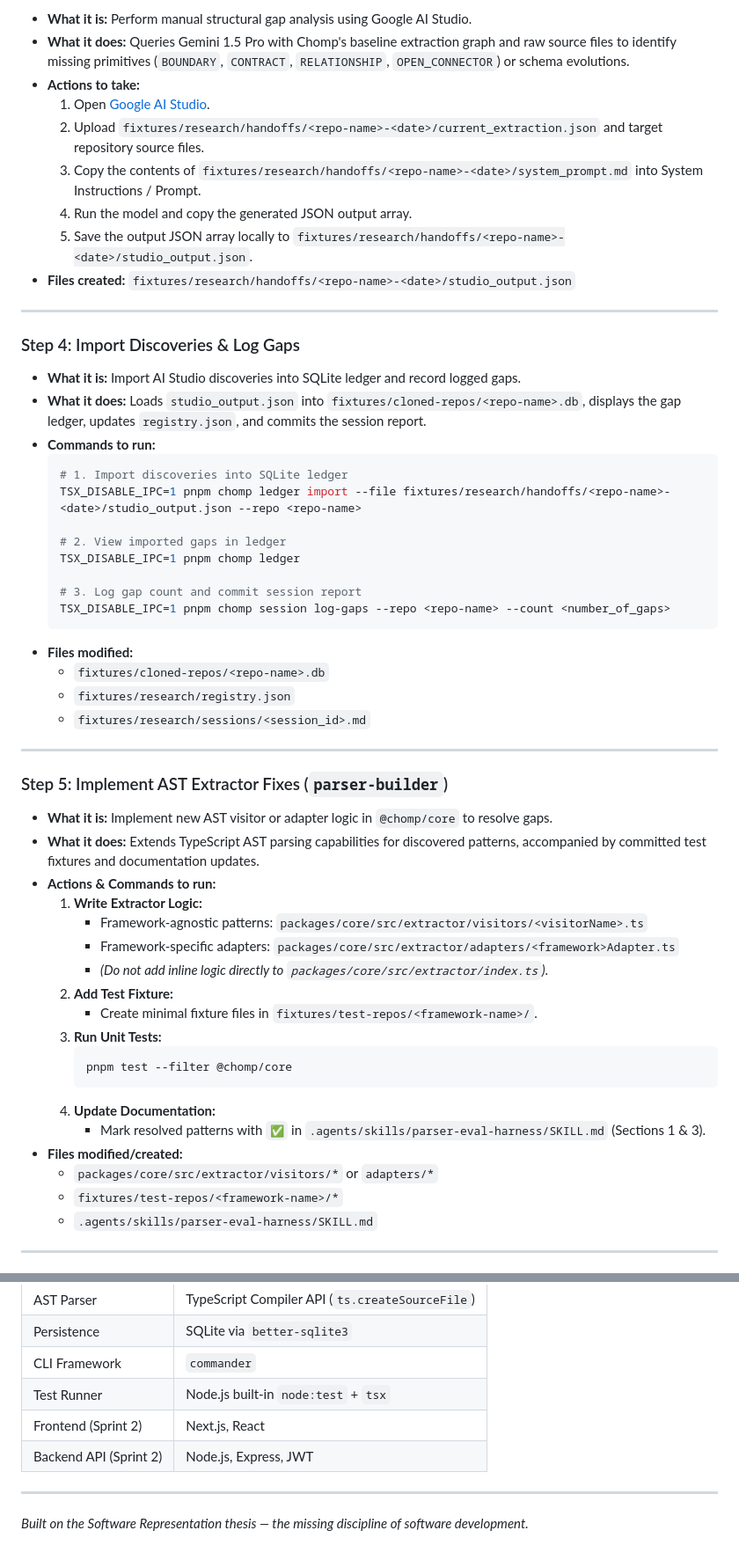
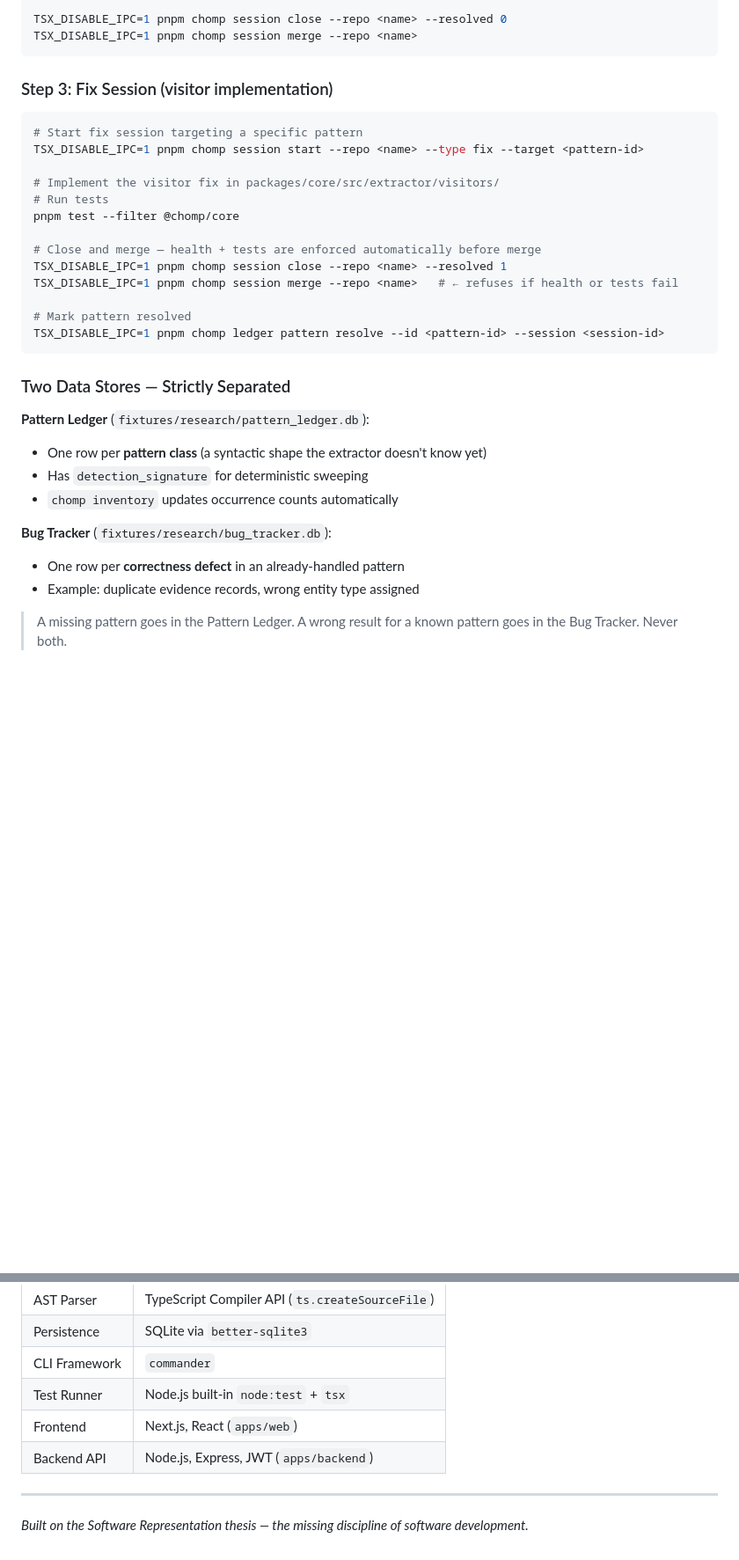
Before and after one commit to Turnerlv/software-representation, a Markdown page: README.md, 2 parts joined by grey strips. Shown at 88% size. Rendered like a GitHub page; blank space fills up the shorter version.

````diff
--- a/README.md
+++ b/README.md
@@ -179,59 +187,36 @@ This step-by-step workflow expands Chomp's AST extractor coverage against real-w
 
-- **What it is:** Perform manual structural gap analysis using Google AI Studio.
-- **What it does:** Queries Gemini 1.5 Pro with Chomp's baseline extraction graph and raw source files to identify missing primitives (`BOUNDARY`, `CONTRACT`, `RELATIONSHIP`, `OPEN_CONNECTOR`) or schema evolutions.
-- **Actions to take:**
-  1. Open [Google AI Studio](https://aistudio.google.com/).
-  2. Upload `fixtures/research/handoffs/<repo-name>-<date>/current_extraction.json` and target repository source files.
-  3. Copy the contents of `fixtures/research/handoffs/<repo-name>-<date>/system_prompt.md` into System Instructions / Prompt.
-  4. Run the model and copy the generated JSON output array.
-  5. Save the output JSON array locally to `fixtures/research/handoffs/<repo-name>-<date>/studio_output.json`.
-- **Files created:** `fixtures/research/handoffs/<repo-name>-<date>/studio_output.json`
+TSX_DISABLE_IPC=1 pnpm chomp session close --repo <name> --resolved 0
+TSX_DISABLE_IPC=1 pnpm chomp session merge --repo <name>
+```
 
----
+### Step 3: Fix Session (visitor implementation)
 
-### Step 4: Import Discoveries & Log Gaps
+```bash
+# Start fix session targeting a specific pattern
+TSX_DISABLE_IPC=1 pnpm chomp session start --repo <name> --type fix --target <pattern-id>
 
-- **What it is:** Import AI Studio discoveries into SQLite ledger and record logged gaps.
-- **What it does:** Loads `studio_output.json` into `fixtures/cloned-repos/<repo-name>.db`, displays the gap ledger, updates `registry.json`, and commits the session report.
-- **Commands to run:**
-  ```bash
-  # 1. Import discoveries into SQLite ledger
-  TSX_DISABLE_IPC=1 pnpm chomp ledger import --file fixtures/research/handoffs/<repo-name>-<date>/studio_output.json --repo <repo-name>
+# Implement the visitor fix in packages/core/src/extractor/visitors/
+# Run tests
+pnpm test --filter @chomp/core
 
-  # 2. View imported gaps in ledger
-  TSX_DISABLE_IPC=1 pnpm chomp ledger
+# Close and merge — health + tests are enforced automatically before merge
+TSX_DISABLE_IPC=1 pnpm chomp session close --repo <name> --resolved 1
+TSX_DISABLE_IPC=1 pnpm chomp session merge --repo <name>   # ← refuses if health or tests fail
 
-  # 3. Log gap count and commit session report
-  TSX_DISABLE_IPC=1 pnpm chomp session log-gaps --repo <repo-name> --count <number_of_gaps>
-  ```
-- **Files modified:**
-  - `fixtures/cloned-repos/<repo-name>.db`
-  - `fixtures/research/registry.json`
-  - `fixtures/research/sessions/<session_id>.md`
+# Mark pattern resolved
+TSX_DISABLE_IPC=1 pnpm chomp ledger pattern resolve --id <pattern-id> --session <session-id>
+```
 
----
+### Two Data Stores — Strictly Separated
 
-### Step 5: Implement AST Extractor Fixes (`parser-builder`)
+**Pattern Ledger** (`fixtures/research/pattern_ledger.db`):
+- One row per **pattern class** (a syntactic shape the extractor doesn't know yet)
+- Has `detection_signature` for deterministic sweeping
+- `chomp inventory` updates occurrence counts automatically
 
-- **What it is:** Implement new AST visitor or adapter logic in `@chomp/core` to resolve gaps.
-- **What it does:** Extends TypeScript AST parsing capabilities for discovered patterns, accompanied by committed test fixtures and documentation updates.
-- **Actions & Commands to run:**
-  1. **Write Extractor Logic:**
-     - Framework-agnostic patterns: `packages/core/src/extractor/visitors/<visitorName>.ts`
-     - Framework-specific adapters: `packages/core/src/extractor/adapters/<framework>Adapter.ts`
-     - *(Do not add inline logic directly to `packages/core/src/extractor/index.ts`)*.
-  2. **Add Test Fixture:**
-     - Create minimal fixture files in `fixtures/test-repos/<framework-name>/`.
-  3. **Run Unit Tests:**
-     ```bash
-     pnpm test --filter @chomp/core
-     ```
-  4. **Update Documentation:**
-     - Mark resolved patterns with `✅` in `.agents/skills/parser-eval-harness/SKILL.md` (Sections 1 & 3).
-- **Files modified/created:**
-  - `packages/core/src/extractor/visitors/*` or `adapters/*`
-  - `fixtures/test-repos/<framework-name>/*`
-  - `.agents/skills/parser-eval-harness/SKILL.md`
+**Bug Tracker** (`fixtures/research/bug_tracker.db`):
+- One row per **correctness defect** in an already-handled pattern
+- Example: duplicate evidence records, wrong entity type assigned
 
----
+> A missing pattern goes in the Pattern Ledger. A wrong result for a known pattern goes in the Bug Tracker. Never both.
 
@@ -294,8 +254,8 @@ Three skills are available for AI-assisted research and development:
 | Persistence | SQLite via `better-sqlite3` |
 | CLI Framework | `commander` |
 | Test Runner | Node.js built-in `node:test` + `tsx` |
-| Frontend (Sprint 2) | Next.js, React |
-| Backend API (Sprint 2) | Node.js, Express, JWT |
+| Frontend | Next.js, React (`apps/web`) |
+| Backend API | Node.js, Express, JWT (`apps/backend`) |
 
 ---
 
````
Also changed, not shown: other parts of README.md (+86 -103 lines), AGENTS.md (+61 -45 lines), 1 other file.
